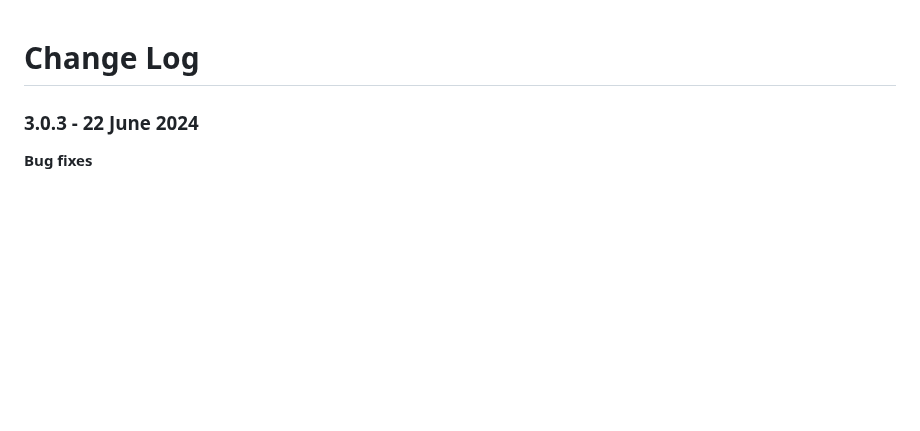
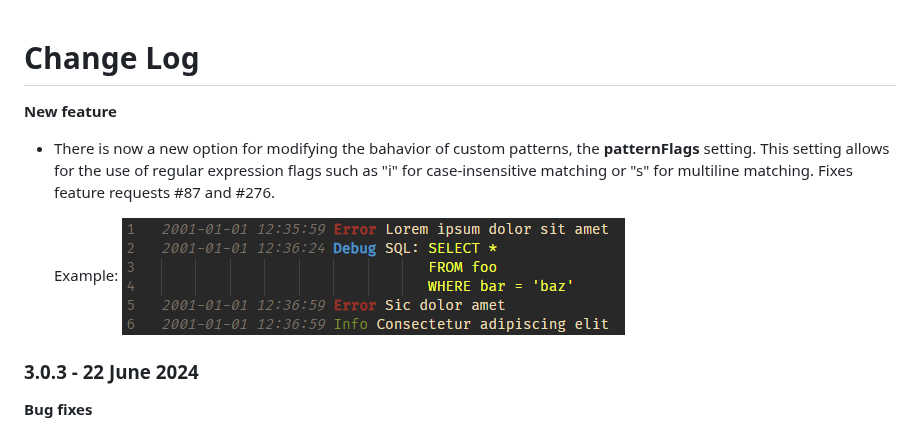
Before and after one commit to emilast/vscode-logfile-highlighter, a Markdown page: CHANGELOG.md, the part around the change. Drawn GitHub-style; pictures changed too: content/MultilinePattern.png (added); blank space fills up the shorter version.

Commit message:
Add patternFlags option to set extra RegExp flags for custom patterns
Fixes  #87 and #276

```diff
--- a/CHANGELOG.md
+++ b/CHANGELOG.md
@@ -1,4 +1,12 @@
 # Change Log
+
+**New feature**
+
+* There is now a new option for modifying the bahavior of custom patterns, the **patternFlags** setting. This setting allows for the use of regular expression flags such as "i" for case-insensitive matching or "s" for multiline matching. Fixes feature requests #87 and #276.
+
+  Example:
+  ![alt text](content/MultilinePattern.png)
+
 
 ### 3.0.3 - 22 June 2024
 
```
Also changed, not shown: 4 other files.
